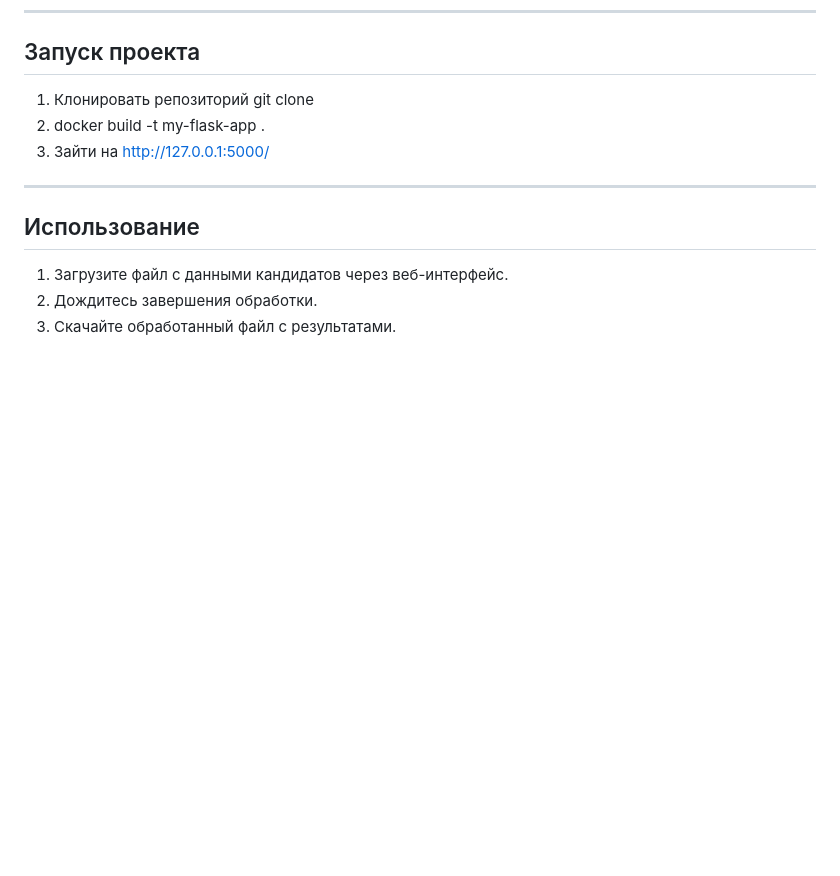
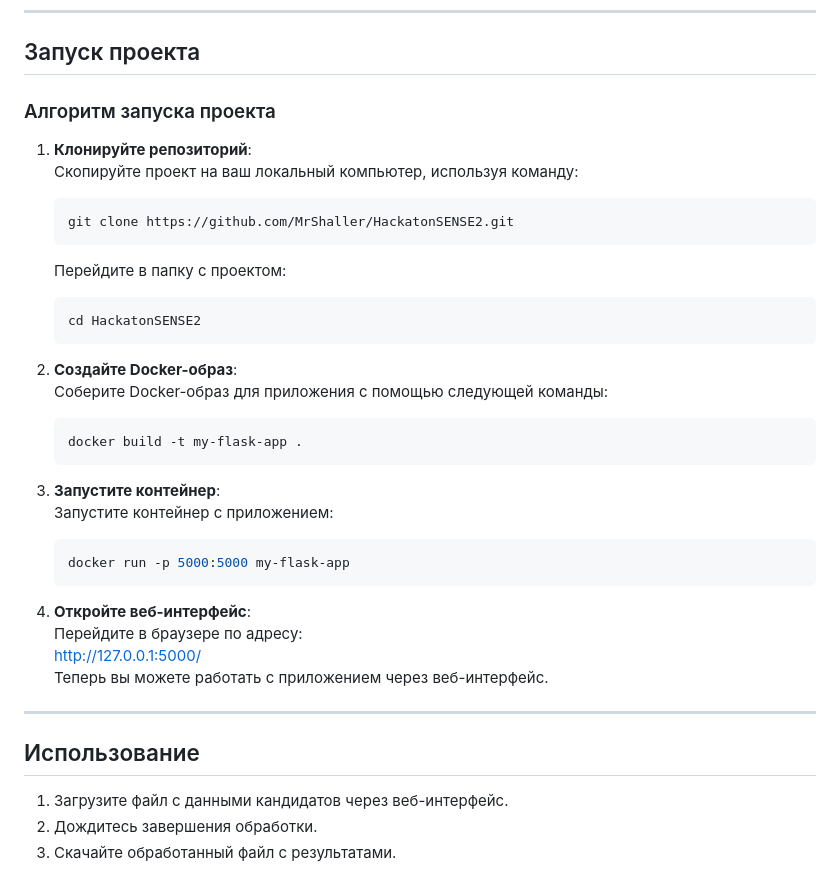
Before and after one commit to MrShaller/HackatonSENSE2, a Markdown page: README.md, the part around the change. GitHub-like rendering; blank space fills up the shorter version.

````diff
--- a/README.md
+++ b/README.md
@@ -142,9 +142,34 @@ id,predict_proba
 ---
 ## Запуск проекта
 
-1. Клонировать репозиторий git clone
-2. docker build -t my-flask-app .
-3. Зайти на http://127.0.0.1:5000/
+### Алгоритм запуска проекта
+
+1. **Клонируйте репозиторий**:
+   Скопируйте проект на ваш локальный компьютер, используя команду:
+   ```bash
+   git clone https://github.com/MrShaller/HackatonSENSE2.git
+   ```
+   Перейдите в папку с проектом:
+   ```bash
+   cd HackatonSENSE2
+   ```
+
+2. **Создайте Docker-образ**:
+   Соберите Docker-образ для приложения с помощью следующей команды:
+   ```bash
+   docker build -t my-flask-app .
+   ```
+
+3. **Запустите контейнер**:
+   Запустите контейнер с приложением:
+   ```bash
+   docker run -p 5000:5000 my-flask-app
+   ```
+
+4. **Откройте веб-интерфейс**:
+   Перейдите в браузере по адресу:
+   [http://127.0.0.1:5000/](http://127.0.0.1:5000/)
+   Теперь вы можете работать с приложением через веб-интерфейс.
 
 ---
 
````
